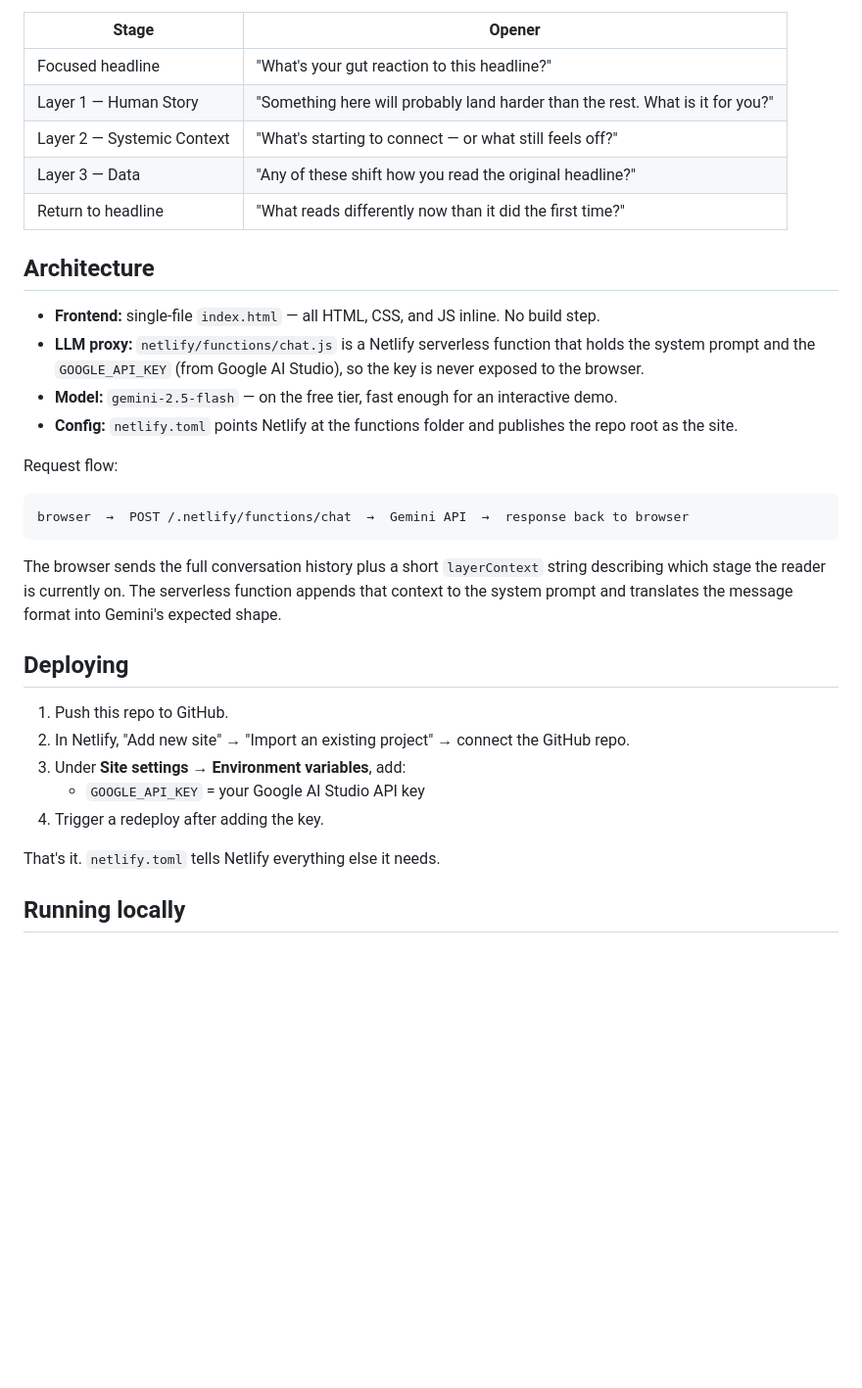
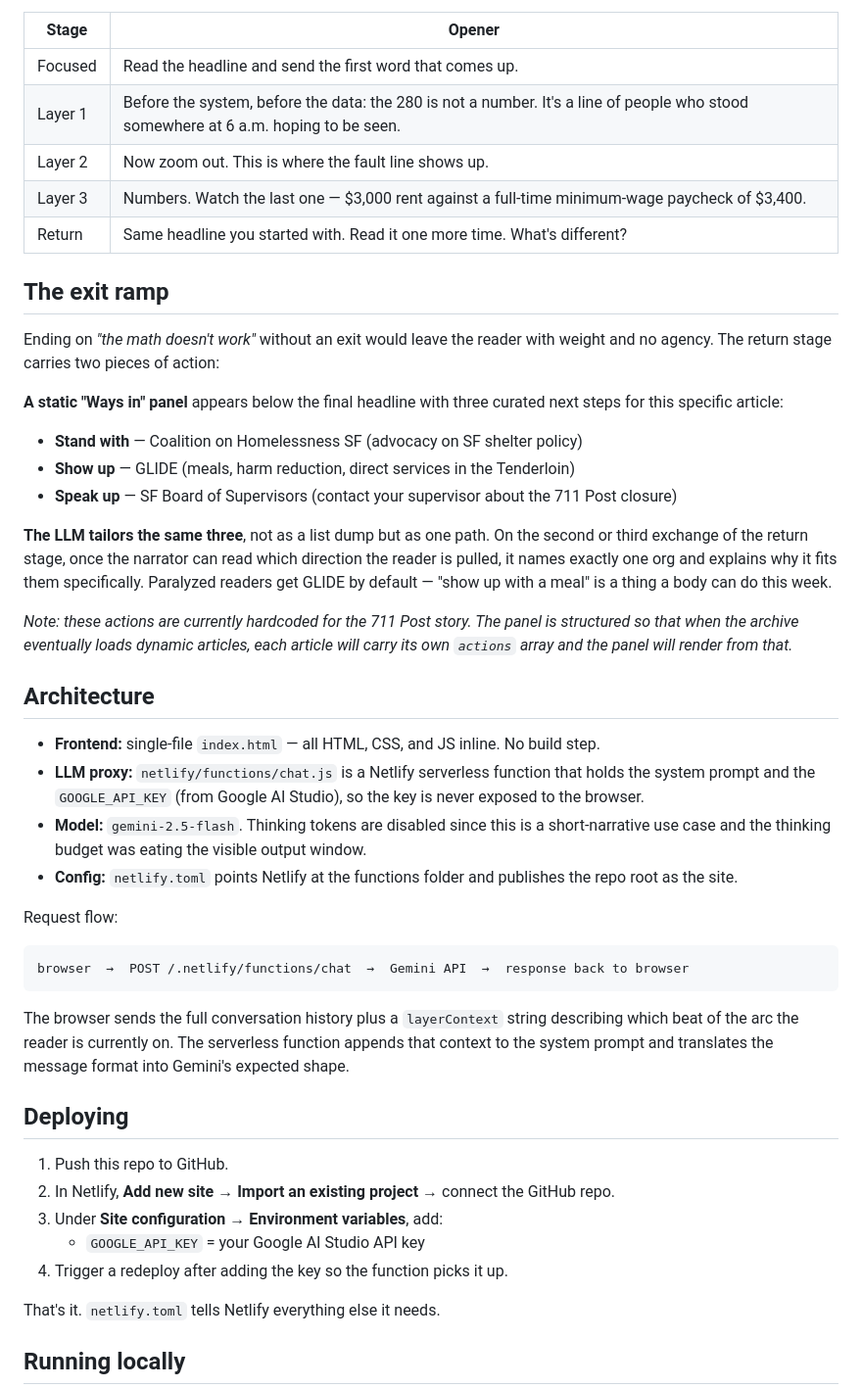
Before and after one commit to katcheee/framing-headline, a Markdown page: README.md, the part around one of its changes. Shown at 98% size. Rendered like a GitHub page; blank space fills up the shorter version.

````diff
--- a/README.md
+++ b/README.md
@@ -27,17 +48,31 @@ Each stage of the journey triggers a specific opening question from the guide. T
 
 | Stage | Opener |
 |---|---|
-| Focused headline | "What's your gut reaction to this headline?" |
-| Layer 1 — Human Story | "Something here will probably land harder than the rest. What is it for you?" |
-| Layer 2 — Systemic Context | "What's starting to connect — or what still feels off?" |
-| Layer 3 — Data | "Any of these shift how you read the original headline?" |
-| Return to headline | "What reads differently now than it did the first time?" |
+| Focused | Read the headline and send the first word that comes up. |
+| Layer 1 | Before the system, before the data: the 280 is not a number. It's a line of people who stood somewhere at 6 a.m. hoping to be seen. |
+| Layer 2 | Now zoom out. This is where the fault line shows up. |
+| Layer 3 | Numbers. Watch the last one — $3,000 rent against a full-time minimum-wage paycheck of $3,400. |
+| Return | Same headline you started with. Read it one more time. What's different? |
+
+## The exit ramp
+
+Ending on *"the math doesn't work"* without an exit would leave the reader with weight and no agency. The return stage carries two pieces of action:
+
+**A static "Ways in" panel** appears below the final headline with three curated next steps for this specific article:
+
+- **Stand with** — Coalition on Homelessness SF (advocacy on SF shelter policy)
+- **Show up** — GLIDE (meals, harm reduction, direct services in the Tenderloin)
+- **Speak up** — SF Board of Supervisors (contact your supervisor about the 711 Post closure)
+
+**The LLM tailors the same three**, not as a list dump but as one path. On the second or third exchange of the return stage, once the narrator can read which direction the reader is pulled, it names exactly one org and explains why it fits them specifically. Paralyzed readers get GLIDE by default — "show up with a meal" is a thing a body can do this week.
+
+*Note: these actions are currently hardcoded for the 711 Post story. The panel is structured so that when the archive eventually loads dynamic articles, each article will carry its own `actions` array and the panel will render from that.*
 
 ## Architecture
 
 - **Frontend:** single-file `index.html` — all HTML, CSS, and JS inline. No build step.
 - **LLM proxy:** `netlify/functions/chat.js` is a Netlify serverless function that holds the system prompt and the `GOOGLE_API_KEY` (from Google AI Studio), so the key is never exposed to the browser.
-- **Model:** `gemini-2.5-flash` — on the free tier, fast enough for an interactive demo.
+- **Model:** `gemini-2.5-flash`. Thinking tokens are disabled since this is a short-narrative use case and the thinking budget was eating the visible output window.
 - **Config:** `netlify.toml` points Netlify at the functions folder and publishes the repo root as the site.
 
 Request flow:
@@ -45,15 +80,15 @@ Request flow:
 browser  →  POST /.netlify/functions/chat  →  Gemini API  →  response back to browser
 ```
 
-The browser sends the full conversation history plus a short `layerContext` string describing which stage the reader is currently on. The serverless function appends that context to the system prompt and translates the message format into Gemini's expected shape.
+The browser sends the full conversation history plus a `layerContext` string describing which beat of the arc the reader is currently on. The serverless function appends that context to the system prompt and translates the message format into Gemini's expected shape.
 
 ## Deploying
 
 1. Push this repo to GitHub.
-2. In Netlify, "Add new site" → "Import an existing project" → connect the GitHub repo.
-3. Under **Site settings → Environment variables**, add:
+2. In Netlify, **Add new site → Import an existing project** → connect the GitHub repo.
+3. Under **Site configuration → Environment variables**, add:
    - `GOOGLE_API_KEY` = your Google AI Studio API key
-4. Trigger a redeploy after adding the key.
+4. Trigger a redeploy after adding the key so the function picks it up.
 
 That's it. `netlify.toml` tells Netlify everything else it needs.
 
````
Also changed, not shown: other parts of README.md (+37 -10 lines).
